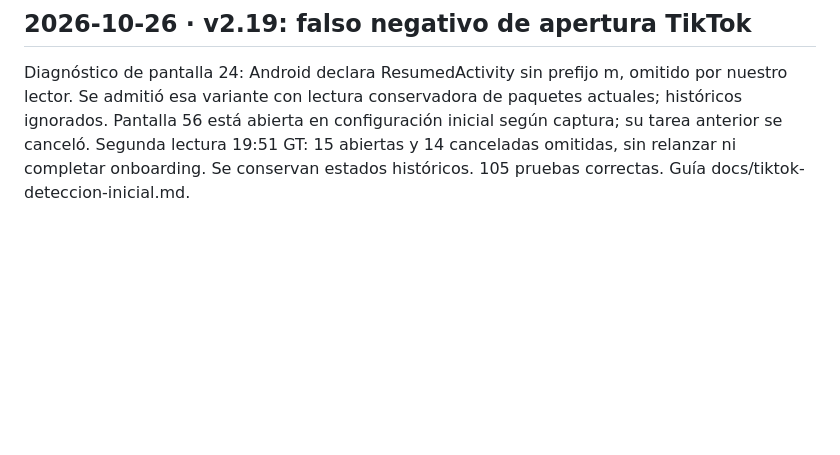
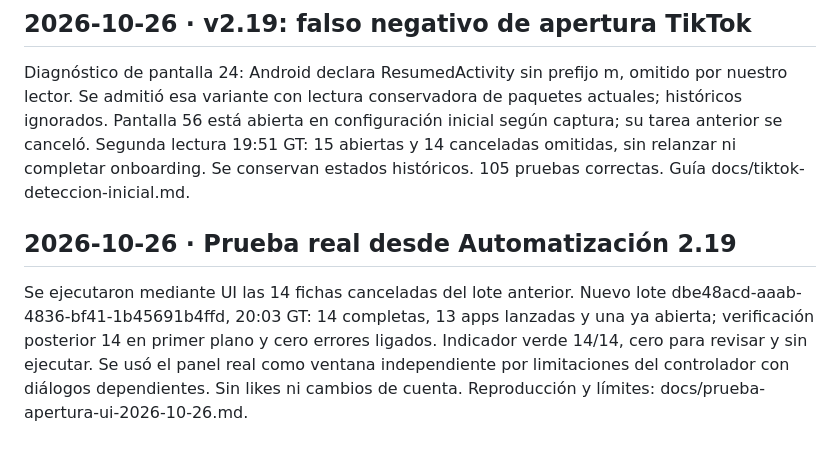
Before and after one commit to ejcalderongt/GranjitaAutomate, a Markdown page: docs/bitacora.md, the part around the change. Rendered like a GitHub page; blank space fills up the shorter version.

Commit message:
docs: validar apertura de los 14 pendientes desde la interfaz

```diff
--- a/docs/bitacora.md
+++ b/docs/bitacora.md
@@ -136,3 +136,8 @@ Otro trabajador relee identidad y primer plano tras el lote de apertura; indicad
 ## 2026-10-26 · v2.19: falso negativo de apertura TikTok
 
 Diagnóstico de pantalla 24: Android declara ResumedActivity sin prefijo m, omitido por nuestro lector. Se admitió esa variante con lectura conservadora de paquetes actuales; históricos ignorados. Pantalla 56 está abierta en configuración inicial según captura; su tarea anterior se canceló. Segunda lectura 19:51 GT: 15 abiertas y 14 canceladas omitidas, sin relanzar ni completar onboarding. Se conservan estados históricos. 105 pruebas correctas. Guía docs/tiktok-deteccion-inicial.md.
+
+
+## 2026-10-26 · Prueba real desde Automatización 2.19
+
+Se ejecutaron mediante UI las 14 fichas canceladas del lote anterior. Nuevo lote dbe48acd-aaab-4836-bf41-1b45691b4ffd, 20:03 GT: 14 completas, 13 apps lanzadas y una ya abierta; verificación posterior 14 en primer plano y cero errores ligados. Indicador verde 14/14, cero para revisar y sin ejecutar. Se usó el panel real como ventana independiente por limitaciones del controlador con diálogos dependientes. Sin likes ni cambios de cuenta. Reproducción y límites: docs/prueba-apertura-ui-2026-10-26.md.
```
Also changed, not shown: docs/pendientes.md (+3 -0 lines), docs/prueba-apertura-ui-2026-10-26.md (added, +43 -0 lines).
